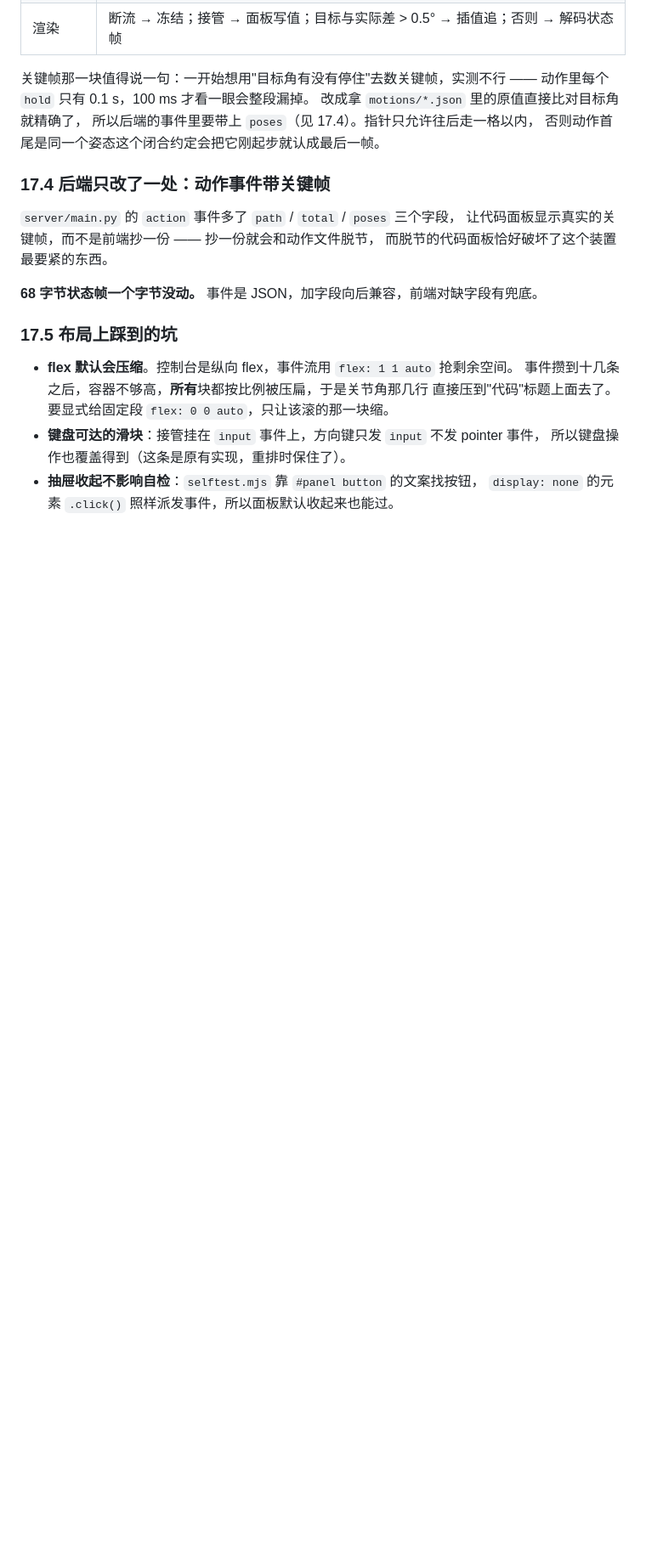
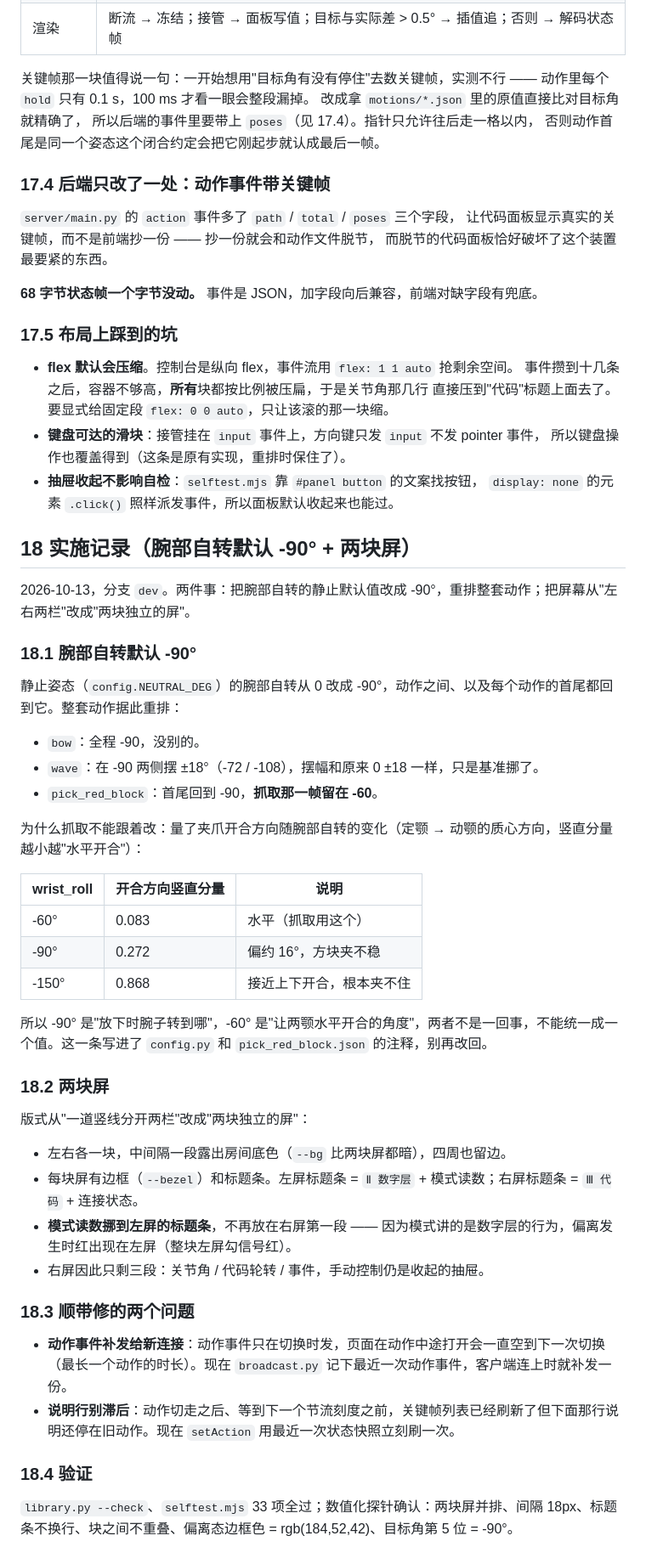
Before and after one commit to TrebleCubeY/Embodied-Arts, a Markdown page: preparation/tech/数字层技术方案_v0.2.md, the part around the change. Shown: that part at 85% size. Rendered like a GitHub page; blank space fills up the shorter version.

```diff
--- a/preparation/tech/数字层技术方案_v0.2.md
+++ b/preparation/tech/数字层技术方案_v0.2.md
@@ -673,3 +673,43 @@ lift 34° → −14.4mm
   所以键盘操作也覆盖得到（这条是原有实现，重排时保住了）。
 - **抽屉收起不影响自检**：`selftest.mjs` 靠 `#panel button` 的文案找按钮，
   `display: none` 的元素 `.click()` 照样派发事件，所以面板默认收起来也能过。
+
+## 18 实施记录（腕部自转默认 -90° + 两块屏）
+
+2026-10-13，分支 `dev`。两件事：把腕部自转的静止默认值改成 -90°，重排整套动作；把屏幕从"左右两栏"改成"两块独立的屏"。
+
+### 18.1 腕部自转默认 -90°
+
+静止姿态（`config.NEUTRAL_DEG`）的腕部自转从 0 改成 -90°，动作之间、以及每个动作的首尾都回到它。整套动作据此重排：
+
+- `bow`：全程 -90，没别的。
+- `wave`：在 -90 两侧摆 ±18°（-72 / -108），摆幅和原来 0 ±18 一样，只是基准挪了。
+- `pick_red_block`：首尾回到 -90，**抓取那一帧留在 -60**。
+
+为什么抓取不能跟着改：量了夹爪开合方向随腕部自转的变化（定颚 → 动颚的质心方向，竖直分量越小越"水平开合"）：
+
+| wrist_roll | 开合方向竖直分量 | 说明 |
+|---|---|---|
+| -60° | 0.083 | 水平（抓取用这个） |
+| -90° | 0.272 | 偏约 16°，方块夹不稳 |
+| -150° | 0.868 | 接近上下开合，根本夹不住 |
+
+所以 -90° 是"放下时腕子转到哪"，-60° 是"让两颚水平开合的角度"，两者不是一回事，不能统一成一个值。这一条写进了 `config.py` 和 `pick_red_block.json` 的注释，别再改回。
+
+### 18.2 两块屏
+
+版式从"一道竖线分开两栏"改成"两块独立的屏"：
+
+- 左右各一块，中间隔一段露出房间底色（`--bg` 比两块屏都暗），四周也留边。
+- 每块屏有边框（`--bezel`）和标题条。左屏标题条 = `Ⅱ 数字层` + 模式读数；右屏标题条 = `Ⅲ 代码` + 连接状态。
+- **模式读数挪到左屏的标题条**，不再放在右屏第一段 —— 因为模式讲的是数字层的行为，偏离发生时红出现在左屏（整块左屏勾信号红）。
+- 右屏因此只剩三段：关节角 / 代码轮转 / 事件，手动控制仍是收起的抽屉。
+
+### 18.3 顺带修的两个问题
+
+- **动作事件补发给新连接**：动作事件只在切换时发，页面在动作中途打开会一直空到下一次切换（最长一个动作的时长）。现在 `broadcast.py` 记下最近一次动作事件，客户端连上时就补发一份。
+- **说明行别滞后**：动作切走之后、等到下一个节流刻度之前，关键帧列表已经刷新了但下面那行说明还停在旧动作。现在 `setAction` 用最近一次状态快照立刻刷一次。
+
+### 18.4 验证
+
+`library.py --check`、`selftest.mjs` 33 项全过；数值化探针确认：两块屏并排、间隔 18px、标题条不换行、块之间不重叠、偏离态边框色 = rgb(184,52,42)、目标角第 5 位 = -90°。
```
Also changed, not shown: twin/README.md (+4 -2 lines), twin/live.png, 13 other files.
